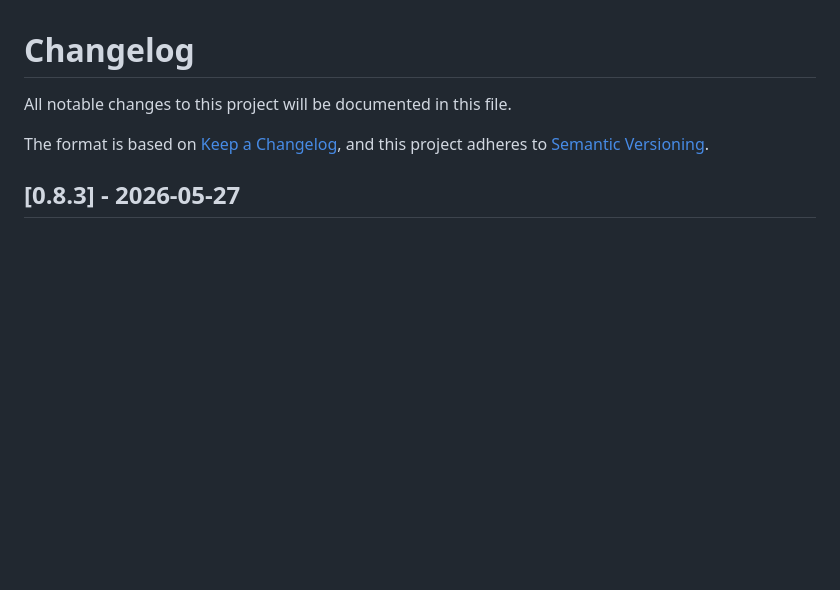
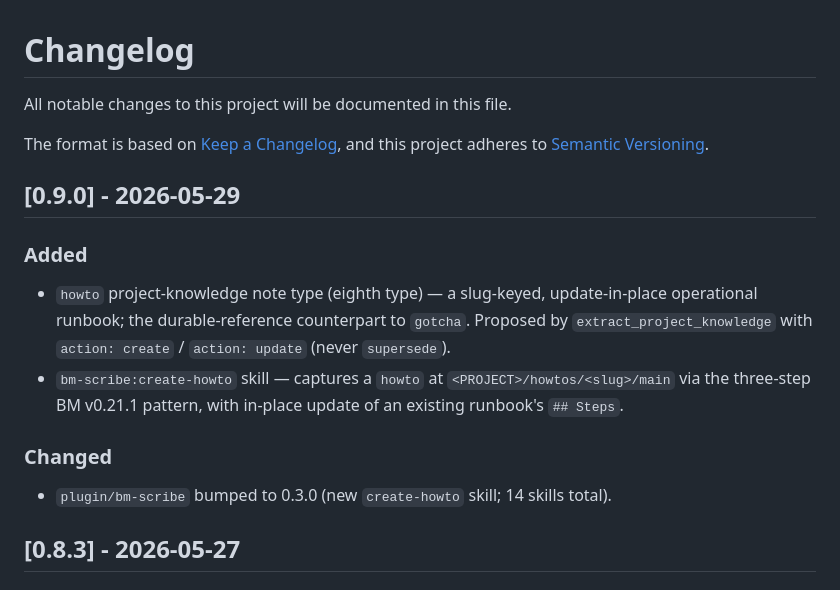
Before and after one commit to patiently/anti-tangent-mcp, a Markdown page: CHANGELOG.md, the part around the change. GitHub-like rendering; blank space fills up the shorter version.

Commit message:
docs(changelog): open 0.9.0 — howto note type
Co-Authored-By: Claude Opus 4.8 (1M context) <noreply@anthropic.com>

```diff
--- a/CHANGELOG.md
+++ b/CHANGELOG.md
@@ -4,6 +4,15 @@ All notable changes to this project will be documented in this file.
 
 The format is based on [Keep a Changelog](https://keepachangelog.com/en/1.0.0/),
 and this project adheres to [Semantic Versioning](https://semver.org/spec/v2.0.0.html).
+
+## [0.9.0] - 2026-05-29
+
+### Added
+- `howto` project-knowledge note type (eighth type) — a slug-keyed, update-in-place operational runbook; the durable-reference counterpart to `gotcha`. Proposed by `extract_project_knowledge` with `action: create` / `action: update` (never `supersede`).
+- `bm-scribe:create-howto` skill — captures a `howto` at `<PROJECT>/howtos/<slug>/main` via the three-step BM v0.21.1 pattern, with in-place update of an existing runbook's `## Steps`.
+
+### Changed
+- `plugin/bm-scribe` bumped to 0.3.0 (new `create-howto` skill; 14 skills total).
 
 ## [0.8.3] - 2026-05-27
 
```
